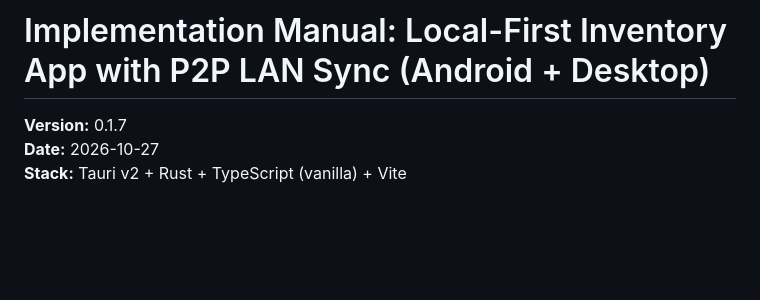
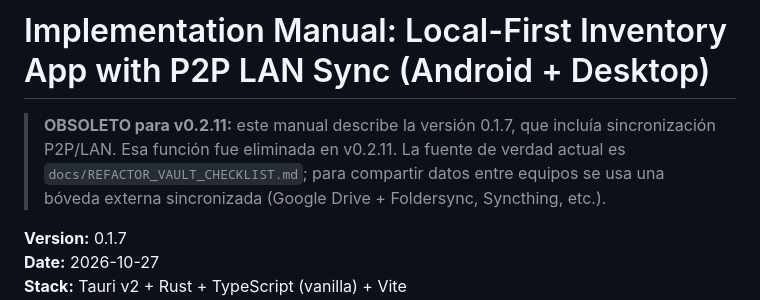
Before and after one commit to wulflo/store-inventory, a Markdown page: docs/IMPLEMENTATION_MANUAL.md, the part around the change. Drawn GitHub-style; blank space fills up the shorter version.

```diff
--- a/docs/IMPLEMENTATION_MANUAL.md
+++ b/docs/IMPLEMENTATION_MANUAL.md
@@ -1,4 +1,10 @@
 # Implementation Manual: Local-First Inventory App with P2P LAN Sync (Android + Desktop)
+
+> **OBSOLETO para v0.2.11:** este manual describe la versión 0.1.7, que incluía
+> sincronización P2P/LAN. Esa función fue eliminada en v0.2.11. La fuente de
+> verdad actual es `docs/REFACTOR_VAULT_CHECKLIST.md`; para compartir datos
+> entre equipos se usa una bóveda externa sincronizada (Google Drive +
+> Foldersync, Syncthing, etc.).
 
 **Version:** 0.1.7
 **Date:** 2026-10-27
```
Also changed, not shown: README.md (+7 -8 lines), docs/REFACTOR_VAULT_CHECKLIST.md (+18 -0 lines).
